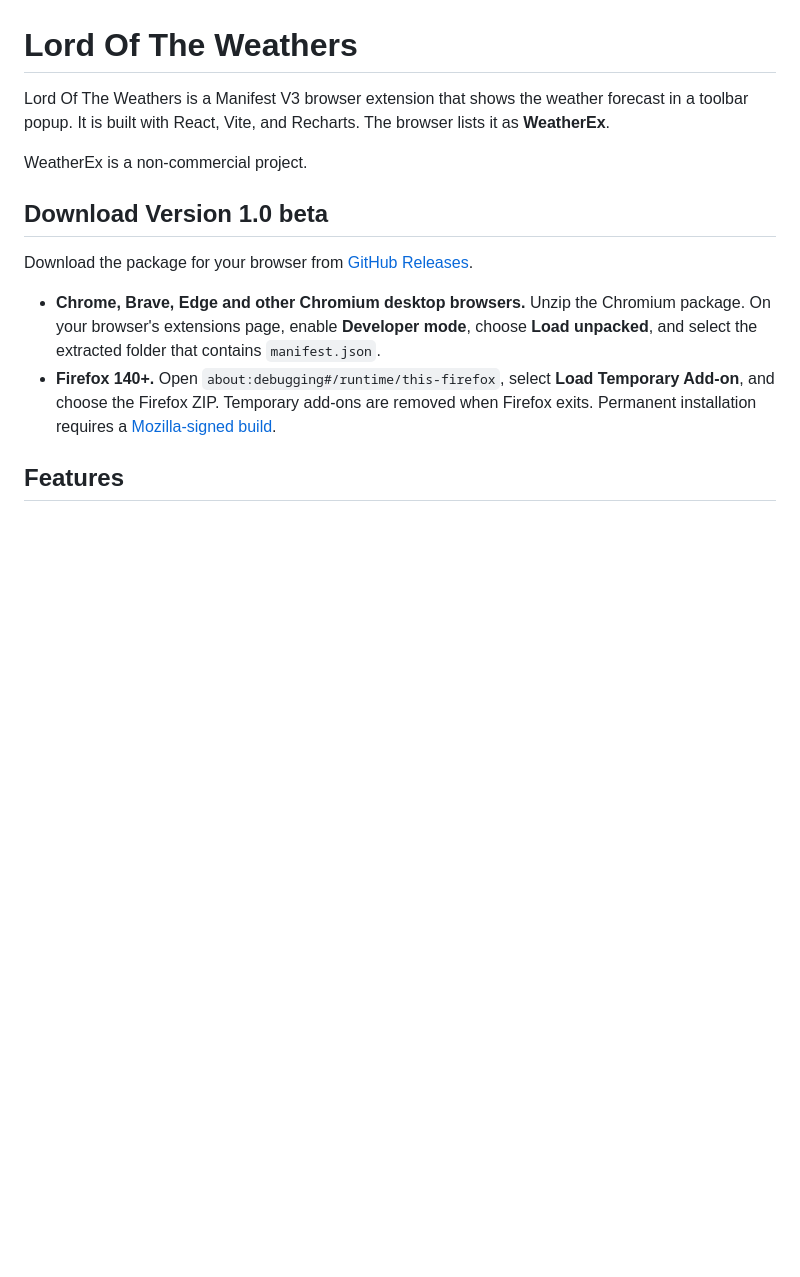
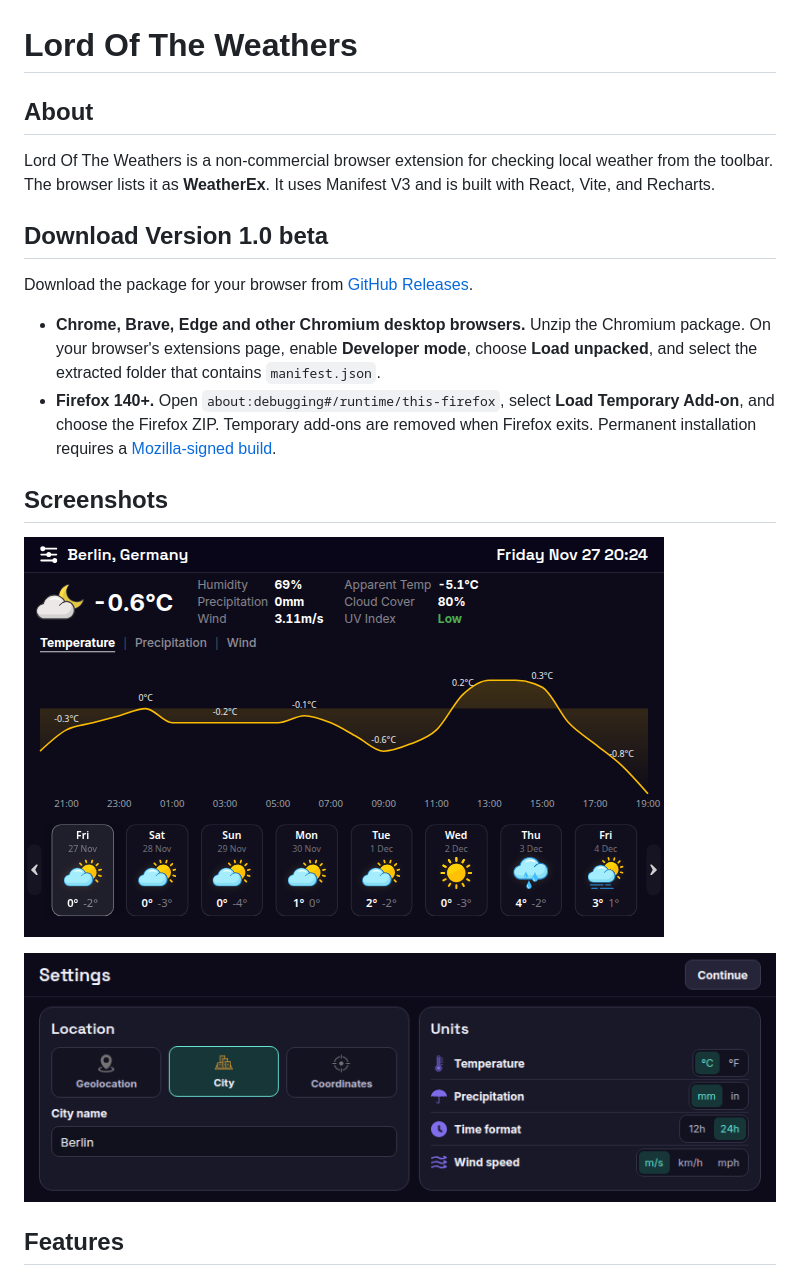
Before and after one commit to LordMaksymus/LordOfTheWeathers, a Markdown page: README.md, the part around the change. Drawn GitHub-style; pictures changed too: docs/screenshots/forecast.png (added), docs/screenshots/settings.png (added); blank space fills up the shorter version.

Commit message:
Add WeatherEx overview and screenshots

```diff
--- a/README.md
+++ b/README.md
@@ -1,8 +1,8 @@
 # Lord Of The Weathers
 
-Lord Of The Weathers is a Manifest V3 browser extension that shows the weather forecast in a toolbar popup. It is built with React, Vite, and Recharts. The browser lists it as **WeatherEx**.
+## About
 
-WeatherEx is a non-commercial project.
+Lord Of The Weathers is a non-commercial browser extension for checking local weather from the toolbar. The browser lists it as **WeatherEx**. It uses Manifest V3 and is built with React, Vite, and Recharts.
 
 ## Download Version 1.0 beta
 
@@ -10,6 +10,12 @@ Download the package for your browser from [GitHub Releases](https://github.com/
 
 - **Chrome, Brave, Edge and other Chromium desktop browsers.** Unzip the Chromium package. On your browser's extensions page, enable **Developer mode**, choose **Load unpacked**, and select the extracted folder that contains `manifest.json`.
 - **Firefox 140+.** Open `about:debugging#/runtime/this-firefox`, select **Load Temporary Add-on**, and choose the Firefox ZIP. Temporary add-ons are removed when Firefox exits. Permanent installation requires a [Mozilla-signed build](https://extensionworkshop.com/documentation/publish/signing-and-distribution-overview/).
+
+## Screenshots
+
+![WeatherEx forecast with current conditions, an hourly temperature chart, and daily forecasts](docs/screenshots/forecast.png)
+
+![WeatherEx settings with City selected and controls for temperature, precipitation, time, and wind speed](docs/screenshots/settings.png)
 
 ## Features
 
```
